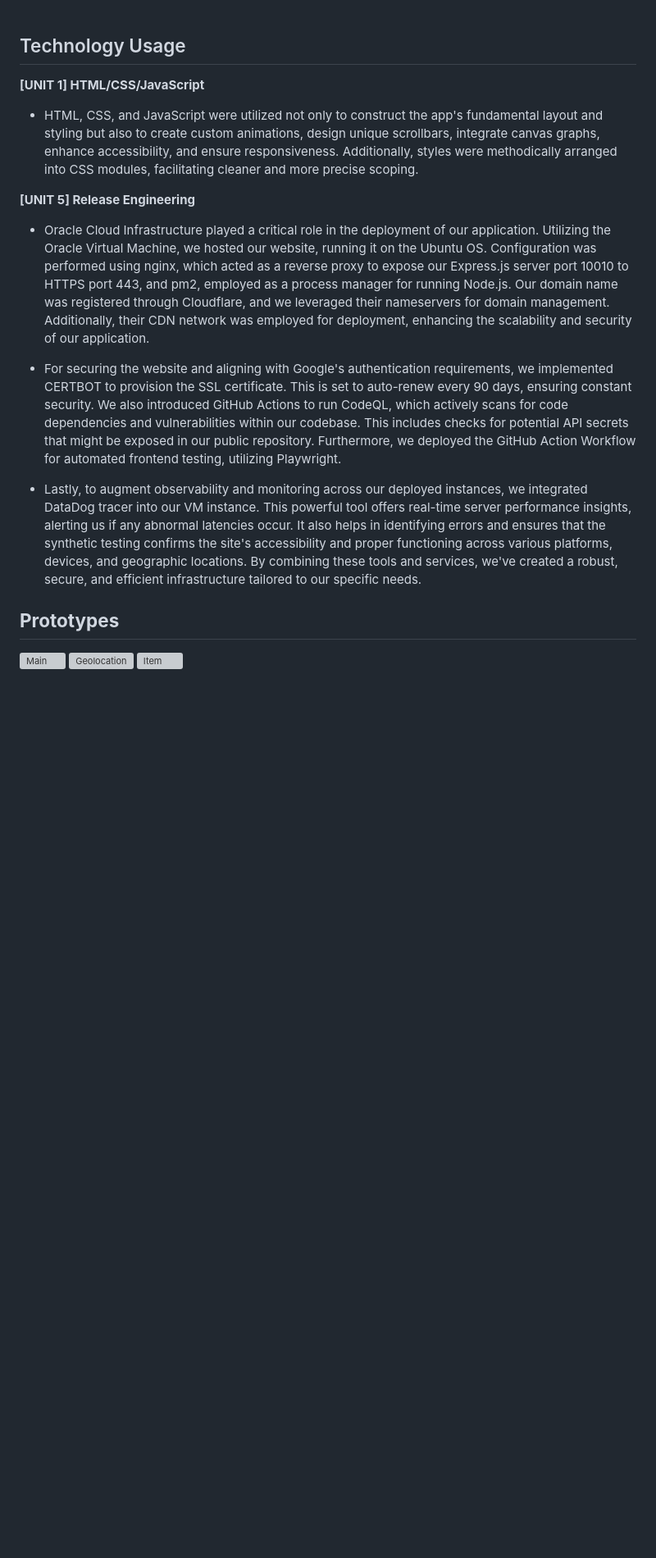
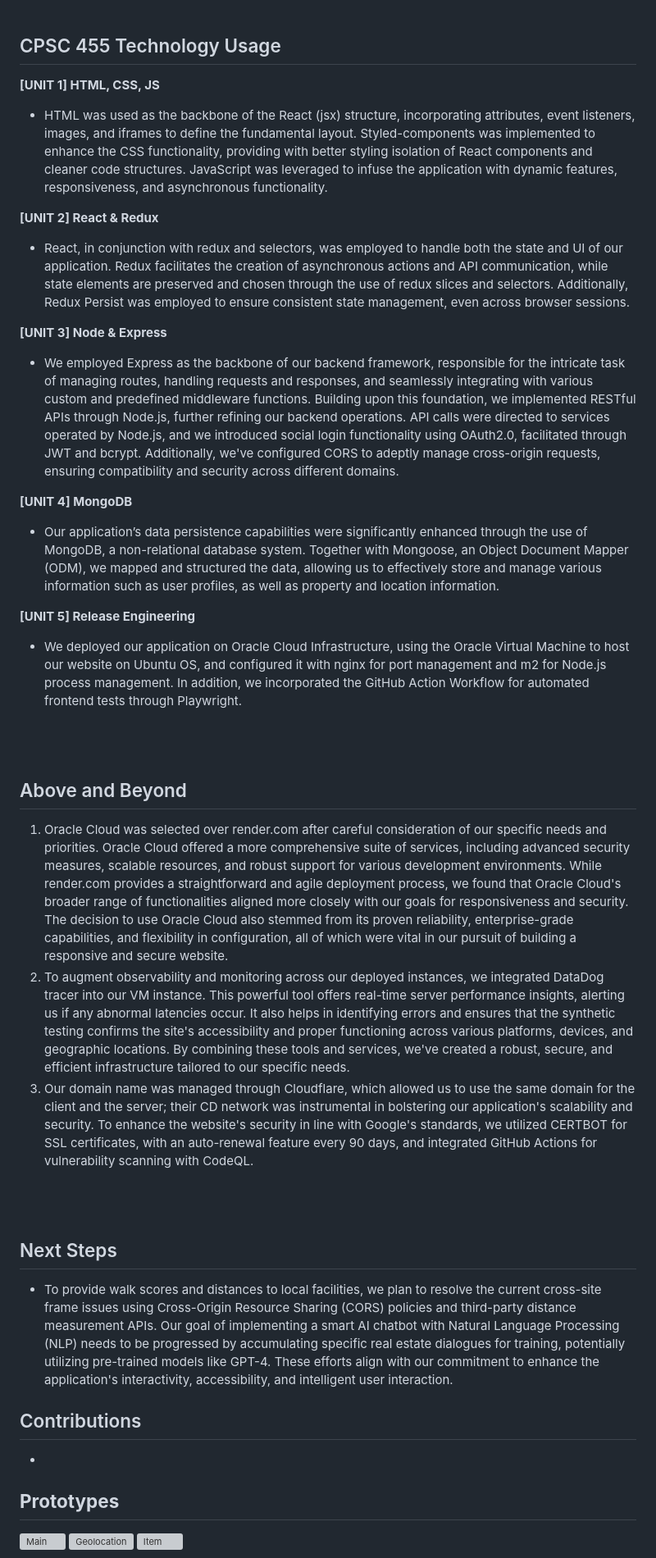
Before and after one commit to thekimsplustwo/VanCityPropertyPulse, a Markdown page: README.md, the part around the change printed below. Shown: that part at 82% size. GitHub-like rendering; blank space fills up the shorter version; grey boxes are pictures that could not be loaded.

```diff
--- a/README.md
+++ b/README.md
@@ -84,18 +85,37 @@ VanCity Property Pulse is a web application that allows potential home buyers to
     - Re-render the listing page at option submit
 <br><br>
 
-## Technology Usage
+## CPSC 455 Technology Usage
 
-**[UNIT 1] HTML/CSS/JavaScript**
-- HTML, CSS, and JavaScript were utilized not only to construct the app's fundamental layout and styling but also to create custom animations, design unique scrollbars, integrate canvas graphs, enhance accessibility, and ensure responsiveness. Additionally, styles were methodically arranged into CSS modules, facilitating cleaner and more precise scoping.
+**[UNIT 1] HTML, CSS, JS**
+- HTML was used as the backbone of the React (jsx) structure, incorporating attributes, event listeners, images, and iframes to define the fundamental layout. Styled-components was implemented to enhance the CSS functionality, providing with better styling isolation of React components and cleaner code structures. JavaScript was leveraged to infuse the application with dynamic features, responsiveness, and asynchronous functionality.
 
+**[UNIT 2] React & Redux**
+- React, in conjunction with redux and selectors, was employed to handle both the state and UI of our application. Redux facilitates the creation of asynchronous actions and API communication, while state elements are preserved and chosen through the use of redux slices and selectors. Additionally, Redux Persist was employed to ensure consistent state management, even across browser sessions.
+
+**[UNIT 3] Node & Express**
+- We employed Express as the backbone of our backend framework, responsible for the intricate task of managing routes, handling requests and responses, and seamlessly integrating with various custom and predefined middleware functions. Building upon this foundation, we implemented RESTful APIs through Node.js, further refining our backend operations. API calls were directed to services operated by Node.js, and we introduced social login functionality using OAuth2.0, facilitated through JWT and bcrypt. Additionally, we've configured CORS to adeptly manage cross-origin requests, ensuring compatibility and security across different domains.
+
+**[UNIT 4] MongoDB**
+- Our application’s data persistence capabilities were significantly enhanced through the use of MongoDB, a non-relational database system. Together with Mongoose, an Object Document Mapper (ODM), we mapped and structured the data, allowing us to effectively store and manage various information such as user profiles, as well as property and location information.
 
 **[UNIT 5] Release Engineering**
-- Oracle Cloud Infrastructure played a critical role in the deployment of our application. Utilizing the Oracle Virtual Machine, we hosted our website, running it on the Ubuntu OS. Configuration was performed using nginx, which acted as a reverse proxy to expose our Express.js server port 10010 to HTTPS port 443, and pm2, employed as a process manager for running Node.js. Our domain name was registered through Cloudflare, and we leveraged their nameservers for domain management. Additionally, their CDN network was employed for deployment, enhancing the scalability and security of our application.
+- We deployed our application on Oracle Cloud Infrastructure, using the Oracle Virtual Machine to host our website on Ubuntu OS, and configured it with nginx for port management and m2 for Node.js process management. In addition, we incorporated the GitHub Action Workflow for automated frontend tests through Playwright.
 
-- For securing the website and aligning with Google's authentication requirements, we implemented CERTBOT to provision the SSL certificate. This is set to auto-renew every 90 days, ensuring constant security. We also introduced GitHub Actions to run CodeQL, which actively scans for code dependencies and vulnerabilities within our codebase. This includes checks for potential API secrets that might be exposed in our public repository. Furthermore, we deployed the GitHub Action Workflow for automated frontend testing, utilizing Playwright.
+<br><br>
 
-- Lastly, to augment observability and monitoring across our deployed instances, we integrated DataDog tracer into our VM instance. This powerful tool offers real-time server performance insights, alerting us if any abnormal latencies occur. It also helps in identifying errors and ensures that the synthetic testing confirms the site's accessibility and proper functioning across various platforms, devices, and geographic locations. By combining these tools and services, we've created a robust, secure, and efficient infrastructure tailored to our specific needs.
+## Above and Beyond
+1. Oracle Cloud was selected over render.com after careful consideration of our specific needs and priorities. Oracle Cloud offered a more comprehensive suite of services, including advanced security measures, scalable resources, and robust support for various development environments. While render.com provides a straightforward and agile deployment process, we found that Oracle Cloud's broader range of functionalities aligned more closely with our goals for responsiveness and security. The decision to use Oracle Cloud also stemmed from its proven reliability, enterprise-grade capabilities, and flexibility in configuration, all of which were vital in our pursuit of building a responsive and secure website.
+2. To augment observability and monitoring across our deployed instances, we integrated DataDog tracer into our VM instance. This powerful tool offers real-time server performance insights, alerting us if any abnormal latencies occur. It also helps in identifying errors and ensures that the synthetic testing confirms the site's accessibility and proper functioning across various platforms, devices, and geographic locations. By combining these tools and services, we've created a robust, secure, and efficient infrastructure tailored to our specific needs.
+3. Our domain name was managed through Cloudflare, which allowed us to use the same domain for the client and the server; their CD network was instrumental in bolstering our application's scalability and security. To enhance the website's security in line with Google's standards, we utilized CERTBOT for SSL certificates, with an auto-renewal feature every 90 days, and integrated GitHub Actions for vulnerability scanning with CodeQL.
+
+<br><br>
+
+## Next Steps
+- To provide walk scores and distances to local facilities, we plan to resolve the current cross-site frame issues using Cross-Origin Resource Sharing (CORS) policies and third-party distance measurement APIs. Our goal of implementing a smart AI chatbot with Natural Language Processing (NLP) needs to be progressed by accumulating specific real estate dialogues for training, potentially utilizing pre-trained models like GPT-4. These efforts align with our commitment to enhance the application's interactivity, accessibility, and intelligent user interaction.
+
+## Contributions
+-
 
 ## **Prototypes**
 ![Main](https://storage.googleapis.com/pukkukim/455%20Main.png)
```
Also changed, not shown: other parts of README.md (+13 -12 lines).
